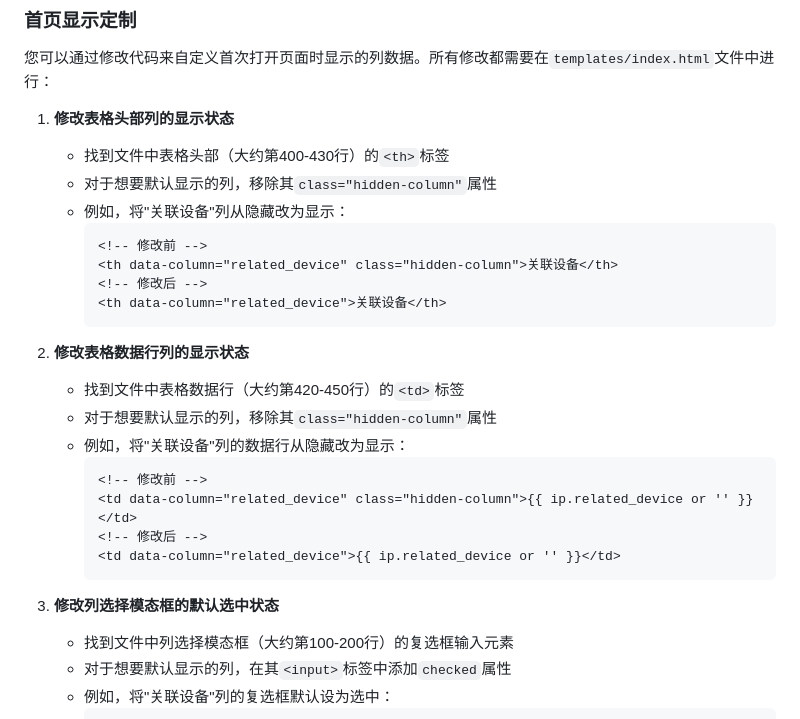
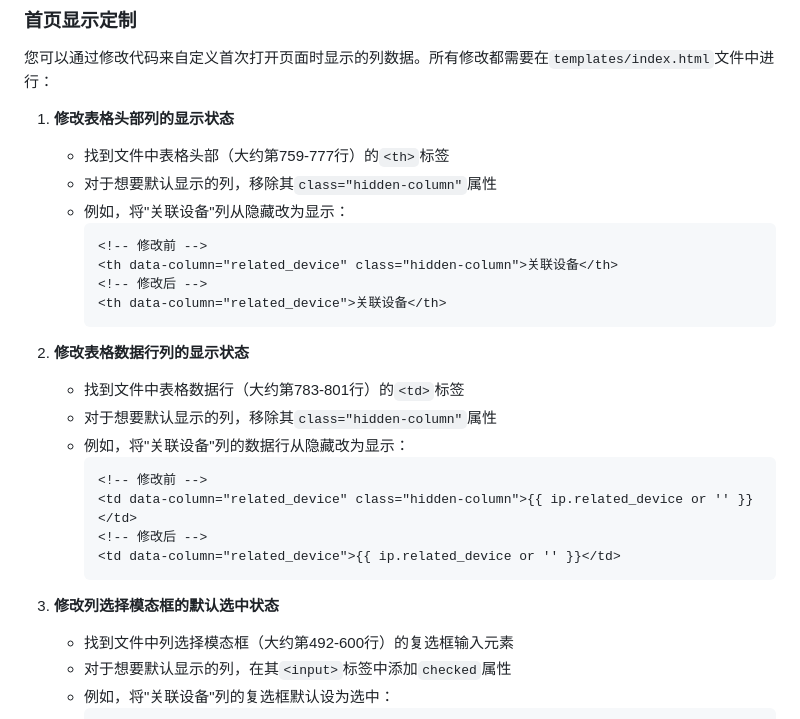
Before and after one commit to cokei521/ipmanager, a Markdown page: README.md, the part around the change. Drawn GitHub-style.

````diff
--- a/README.md
+++ b/README.md
@@ -123,7 +123,7 @@ IP地址记录包含以下字段：
 您可以通过修改代码来自定义首次打开页面时显示的列数据。所有修改都需要在`templates/index.html`文件中进行：
 
 1. **修改表格头部列的显示状态**
-   - 找到文件中表格头部（大约第400-430行）的`<th>`标签
+   - 找到文件中表格头部（大约第759-777行）的`<th>`标签
    - 对于想要默认显示的列，移除其`class="hidden-column"`属性
    - 例如，将"关联设备"列从隐藏改为显示：
      ```html
@@ -134,7 +134,7 @@ IP地址记录包含以下字段：
      ```
 
 2. **修改表格数据行列的显示状态**
-   - 找到文件中表格数据行（大约第420-450行）的`<td>`标签
+   - 找到文件中表格数据行（大约第783-801行）的`<td>`标签
    - 对于想要默认显示的列，移除其`class="hidden-column"`属性
    - 例如，将"关联设备"列的数据行从隐藏改为显示：
      ```html
@@ -145,7 +145,7 @@ IP地址记录包含以下字段：
      ```
 
 3. **修改列选择模态框的默认选中状态**
-   - 找到文件中列选择模态框（大约第100-200行）的复选框输入元素
+   - 找到文件中列选择模态框（大约第492-600行）的复选框输入元素
    - 对于想要默认显示的列，在其`<input>`标签中添加`checked`属性
    - 例如，将"关联设备"列的复选框默认设为选中：
      ```html
````
